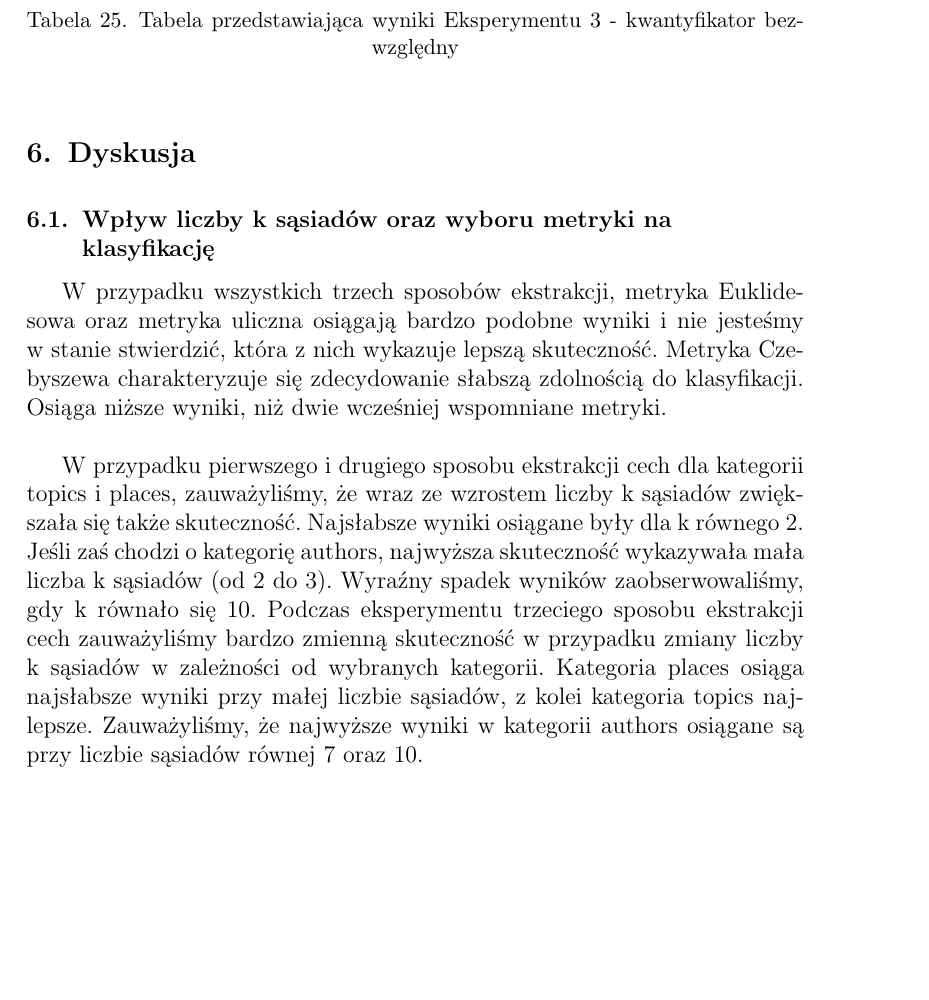
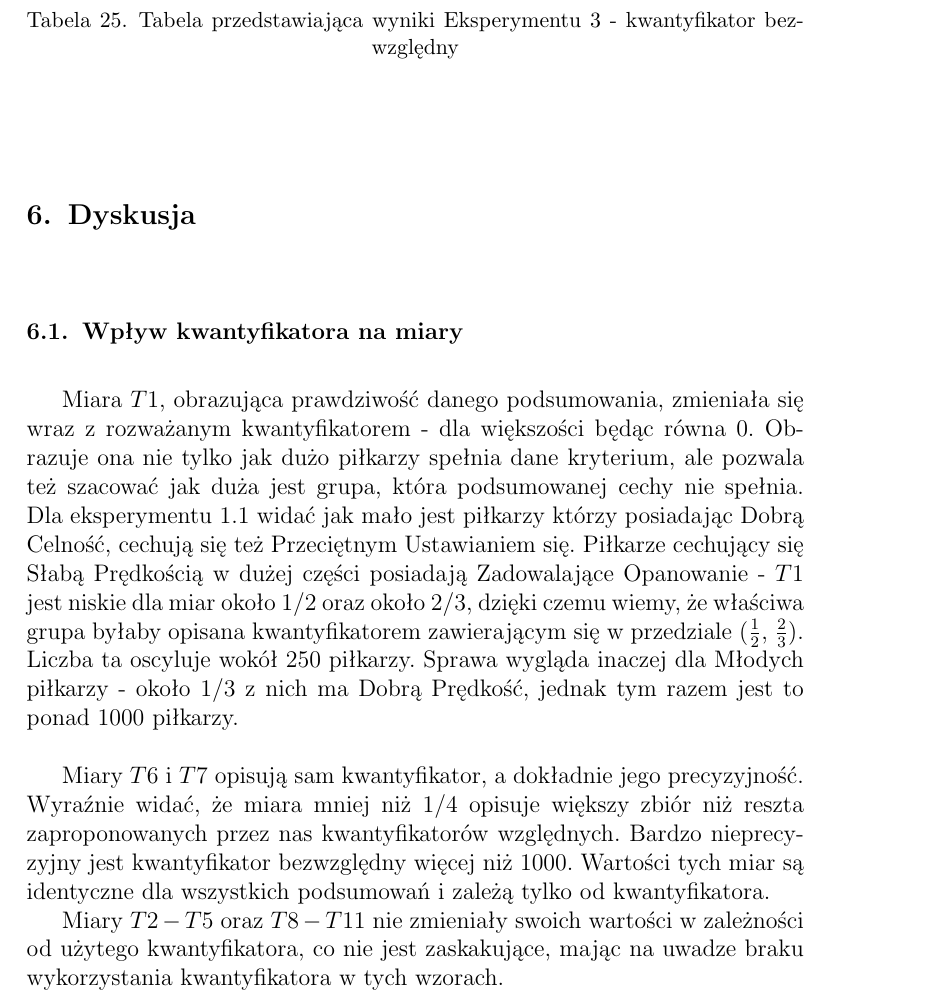
Before and after one commit to hubjust/KSR, a LaTeX document (Zadanie 2 - Sprawozdanie/Zadanie2.tex): part of page 20 of 21, cut so that both start at the same text, the shorter picture padded with empty space. Compiled offline with pdfLaTeX.

Commit message:
Result part 1

```diff
--- a/Zadanie 2 - Sprawozdanie/Zadanie2.tex
+++ b/Zadanie 2 - Sprawozdanie/Zadanie2.tex
@@ -865,12 +868,14 @@ Porównywaliśmy zarówno jednakowe, jak i różniące się kwantyfikatory, dla
 
 \section{Dyskusja}
 
-\subsection{Wpływ liczby k sąsiadów oraz wyboru metryki na klasyfikację}
-W przypadku wszystkich trzech sposobów ekstrakcji, metryka Euklidesowa oraz metryka uliczna osiągają bardzo podobne wyniki i nie jesteśmy w stanie stwierdzić, która z nich wykazuje lepszą skuteczność. Metryka Czebyszewa charakteryzuje się zdecydowanie słabszą zdolnością do klasyfikacji. Osiąga niższe wyniki, niż dwie wcześniej wspomniane metryki.
- \newline
+\subsection{Wpływ kwantyfikatora na miary}
 
-W przypadku pierwszego i drugiego sposobu ekstrakcji cech dla kategorii topics i places, zauważyliśmy, że wraz ze wzrostem liczby k sąsiadów zwiększała się także skuteczność. Najsłabsze wyniki osiągane były dla k równego 2. Jeśli zaś chodzi o kategorię authors, najwyższa skuteczność wykazywała mała liczba k sąsiadów (od 2 do 3). Wyraźny spadek wyników zaobserwowaliśmy, gdy k równało się 10. Podczas eksperymentu trzeciego sposobu ekstrakcji cech zauważyliśmy bardzo zmienną skuteczność w przypadku zmiany liczby k sąsiadów w zależności od wybranych kategorii. Kategoria places osiąga najsłabsze wyniki przy małej liczbie sąsiadów, z kolei kategoria topics najlepsze. Zauważyliśmy, że najwyższe wyniki w kategorii authors osiągane są przy liczbie sąsiadów równej 7 oraz 10.
+Miara $T1$, obrazująca prawdziwość danego podsumowania, zmieniała się wraz z rozważanym kwantyfikatorem - dla większości będąc równa 0. Obrazuje ona nie tylko jak dużo piłkarzy spełnia dane kryterium, ale pozwala też szacować jak duża jest grupa, która podsumowanej cechy nie spełnia. Dla eksperymentu 1.1 widać jak mało jest piłkarzy którzy posiadając Dobrą Celność, cechują się też Przeciętnym Ustawianiem się. Piłkarze cechujący się Słabą Prędkością w dużej części posiadają Zadowalające Opanowanie - $T1$ jest niskie dla miar około $1/2$ oraz około $2/3$, dzięki czemu wiemy, że właściwa grupa byłaby opisana kwantyfikatorem zawierającym się w przedziale ($\frac{1}{2}$, $\frac{2}{3}$). Liczba ta oscyluje wokół 250 piłkarzy. Sprawa wygląda inaczej dla Młodych piłkarzy - około 1/3 z nich ma Dobrą Prędkość, jednak tym razem jest to ponad 1000 piłkarzy.
+\newline
 
+Miary $T6$ i $T7$ opisują sam kwantyfikator, a dokładnie jego precyzyjność. Wyraźnie widać, że miara mniej niż 1/4 opisuje większy zbiór niż reszta zaproponowanych przez nas kwantyfikatorów względnych. Bardzo nieprecyzyjny jest kwantyfikator bezwzględny więcej niż 1000. Wartości tych miar są identyczne dla wszystkich podsumowań i zależą tylko od kwantyfikatora.
+
+Miary $T2-T5$ oraz $T8-T11$ nie zmieniały swoich wartości w zależności od użytego kwantyfikatora, co nie jest zaskakujące, mając na uwadze braku wykorzystania kwantyfikatora w tych wzorach.
 
 \subsection{Wpływ podziału tekstów na zbiory treningowe i testowe na klasyfikację}
 W przeważającej większości najwyższe wyniki osiągane były przy 80\% zbioru treningowego. Tylko w jednym przypadku użycie 40\% zbioru treningowego pozwoliło osiągnąć najwyższą skuteczności (pierwszy sposób ekstrakcji, kategoria topics). Zazwyczaj jednak ten dobór procentowy okazywał się być najsłabszym ze względu na niedouczenie.
```
Also changed, not shown: Zadanie 2 - Sprawozdanie/Zadanie2.pdf, Zadanie 2 - Sprawozdanie/Zadanie2.tex (7 more changed lines), 1 other file.
